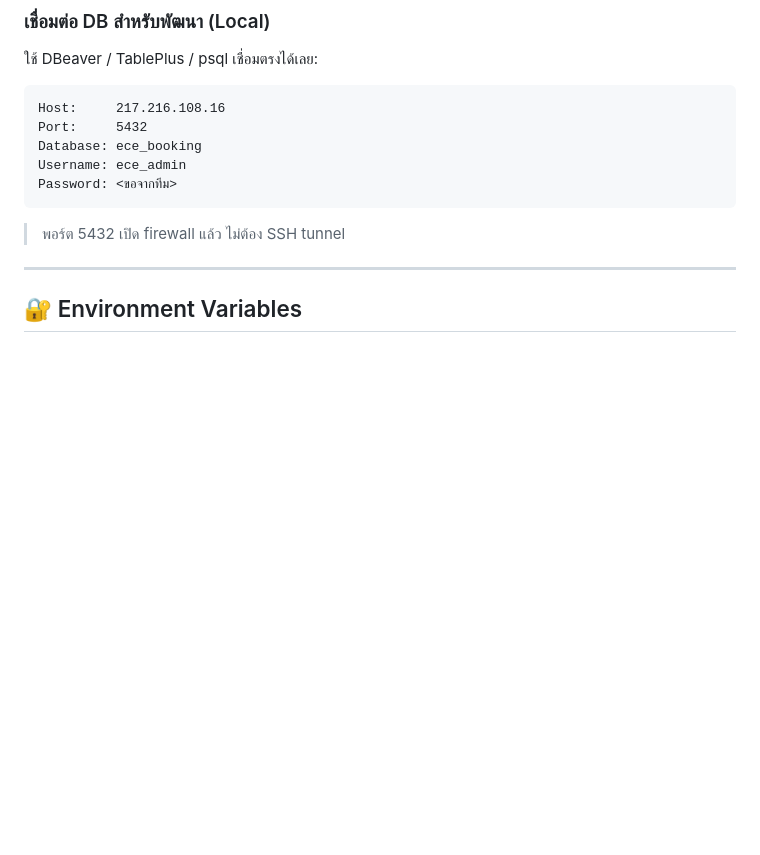
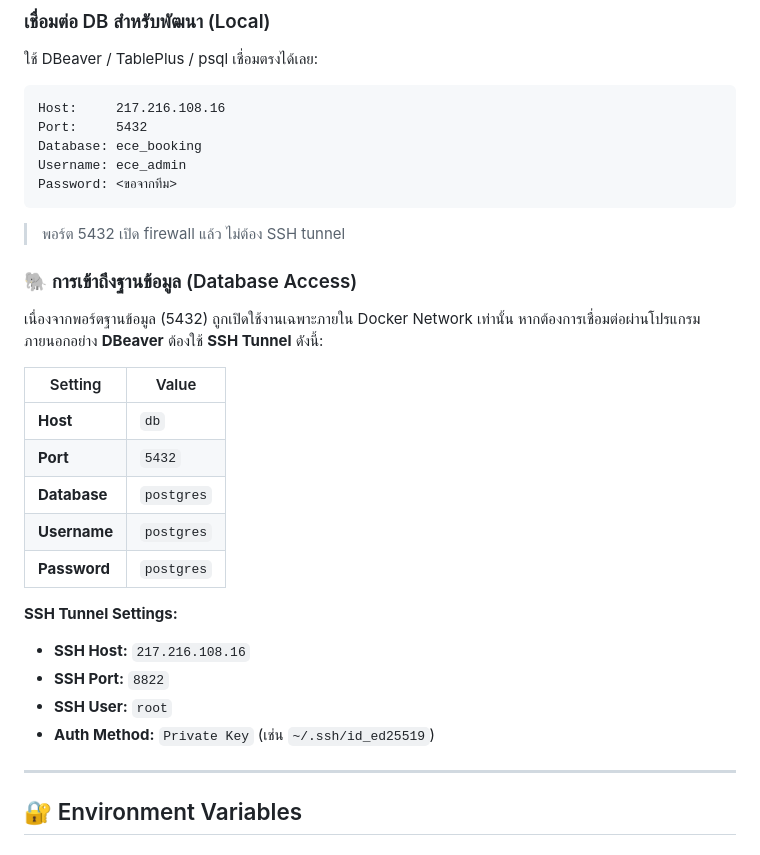
Before and after one commit to Sarankorn2547/ECE-BookingSystem, a Markdown page: DEVELOPER_GUIDE.md, the part around the change. Drawn GitHub-style; blank space fills up the shorter version.

Commit message:
docs: add DBeaver connection instructions

````diff
--- a/DEVELOPER_GUIDE.md
+++ b/DEVELOPER_GUIDE.md
@@ -56,6 +56,24 @@ Password: <ขอจากทีม>
 ```
 
 > พอร์ต 5432 เปิด firewall แล้ว ไม่ต้อง SSH tunnel
+
+### 🐘 การเข้าถึงฐานข้อมูล (Database Access)
+
+เนื่องจากพอร์ตฐานข้อมูล (5432) ถูกเปิดใช้งานเฉพาะภายใน Docker Network เท่านั้น หากต้องการเชื่อมต่อผ่านโปรแกรมภายนอกอย่าง **DBeaver** ต้องใช้ **SSH Tunnel** ดังนี้:
+
+| Setting | Value |
+|---------|-------|
+| **Host** | `db` |
+| **Port** | `5432` |
+| **Database** | `postgres` |
+| **Username** | `postgres` |
+| **Password** | `postgres` |
+
+**SSH Tunnel Settings:**
+- **SSH Host:** `217.216.108.16`
+- **SSH Port:** `8822`
+- **SSH User:** `root`
+- **Auth Method:** `Private Key` (เช่น `~/.ssh/id_ed25519`)
 
 ---
 
````
